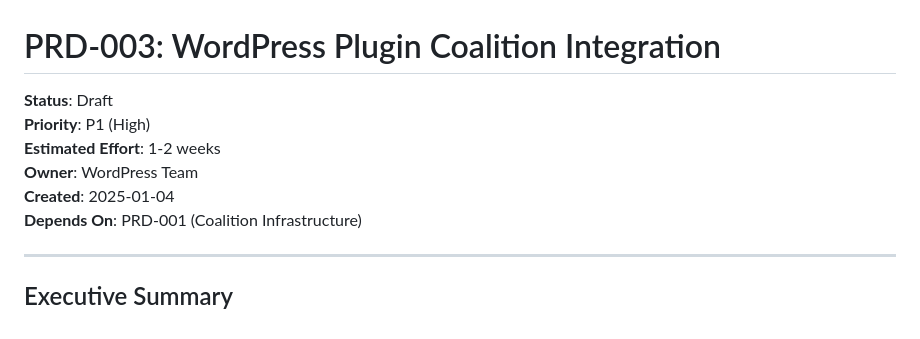
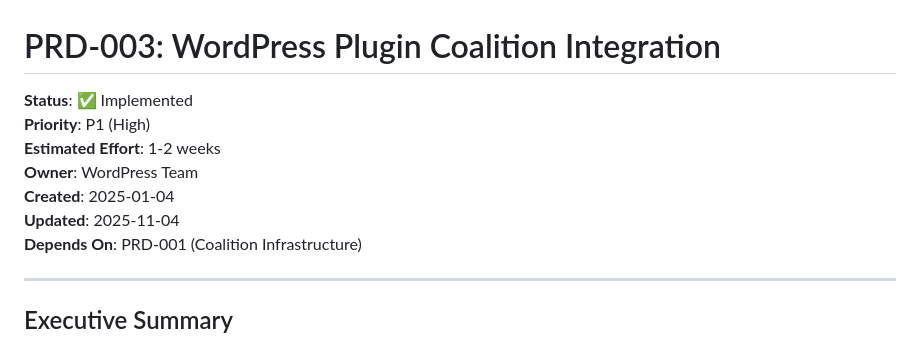
Before and after one commit to encypherai/c2pa-text, a Markdown page: docs/prds/PRD-003-WordPress-Coalition-Integration.md, the part around the change printed below. Rendered like a GitHub page.

```diff
--- a/docs/prds/PRD-003-WordPress-Coalition-Integration.md
+++ b/docs/prds/PRD-003-WordPress-Coalition-Integration.md
@@ -1,10 +1,11 @@
 # PRD-003: WordPress Plugin Coalition Integration
 
-**Status**: Draft
+**Status**: ✅ Implemented
 **Priority**: P1 (High)
 **Estimated Effort**: 1-2 weeks
 **Owner**: WordPress Team
 **Created**: 2025-01-04
+**Updated**: 2025-11-04
 **Depends On**: PRD-001 (Coalition Infrastructure)
 
 ---
```
Also changed, not shown: other parts of docs/prds/PRD-003-WordPress-Coalition-Integration.md (+97 -14 lines).
